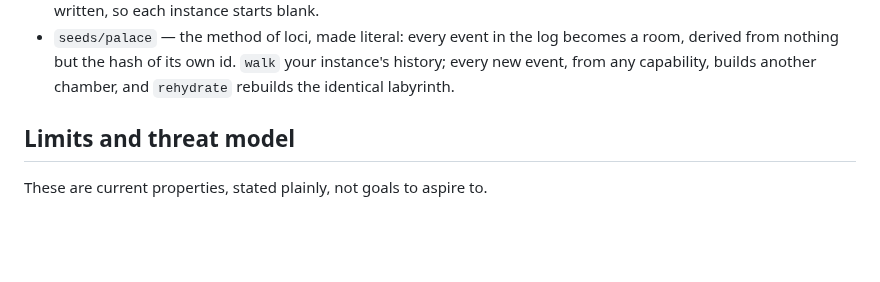
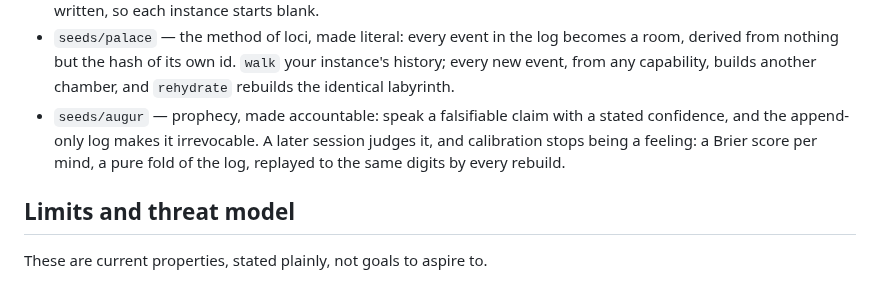
Before and after one commit to Wouterbeets/self, a Markdown page: README.md, the part around the change. Rendered like a GitHub page; blank space fills up the shorter version.

```diff
--- a/README.md
+++ b/README.md
@@ -322,6 +322,11 @@ SELF_THEME        default page design: grove | micro | paper | spec
   becomes a room, derived from nothing but the hash of its own id. `walk`
   your instance's history; every new event, from any capability, builds
   another chamber, and `rehydrate` rebuilds the identical labyrinth.
+- `seeds/augur` — prophecy, made accountable: speak a falsifiable claim with
+  a stated confidence, and the append-only log makes it irrevocable. A later
+  session judges it, and calibration stops being a feeling: a Brier score
+  per mind, a pure fold of the log, replayed to the same digits by every
+  rebuild.
 
 ## Limits and threat model
 
```
Also changed, not shown: seeds/augur/intent.md (added, +112 -0 lines).
